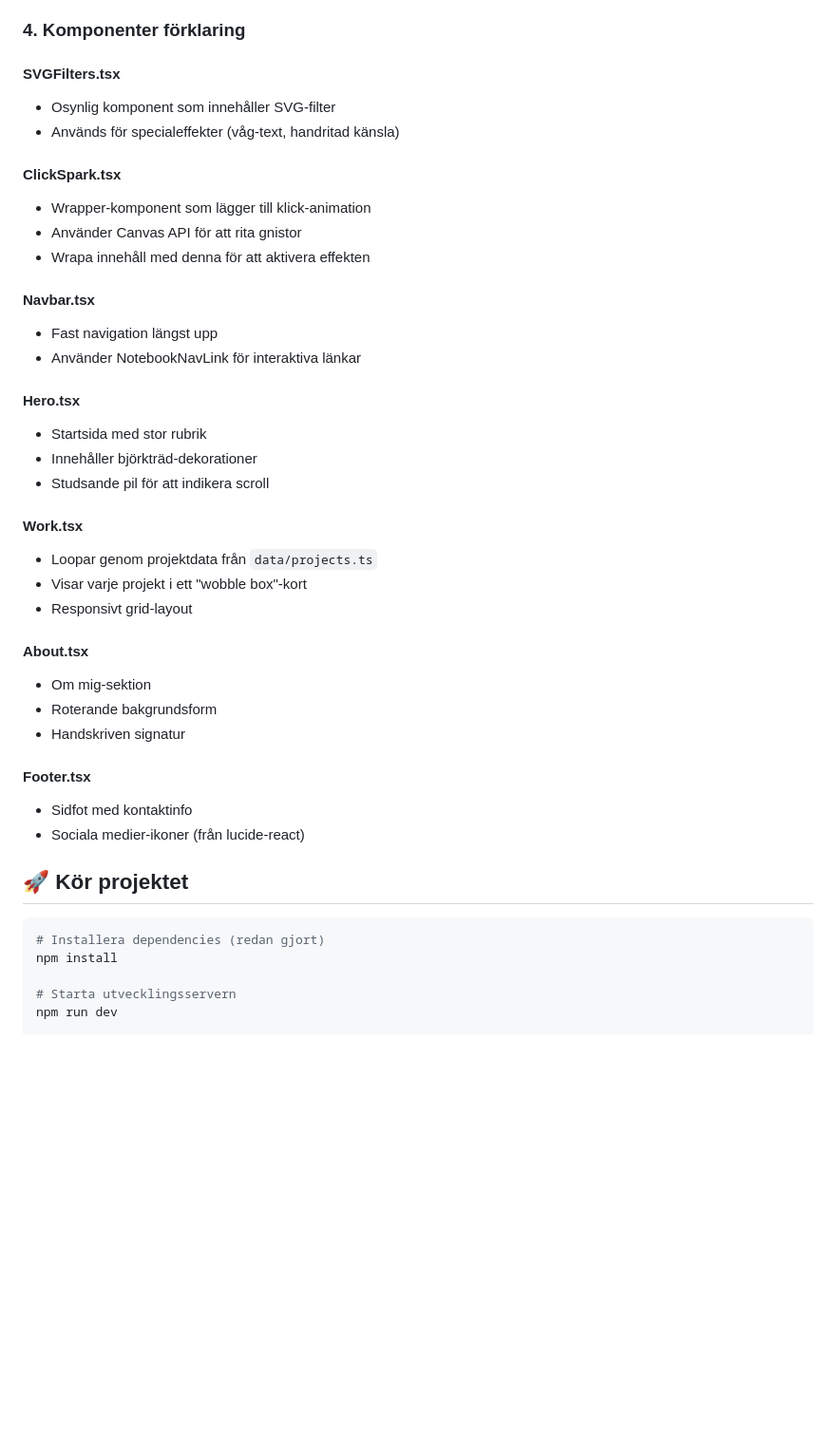
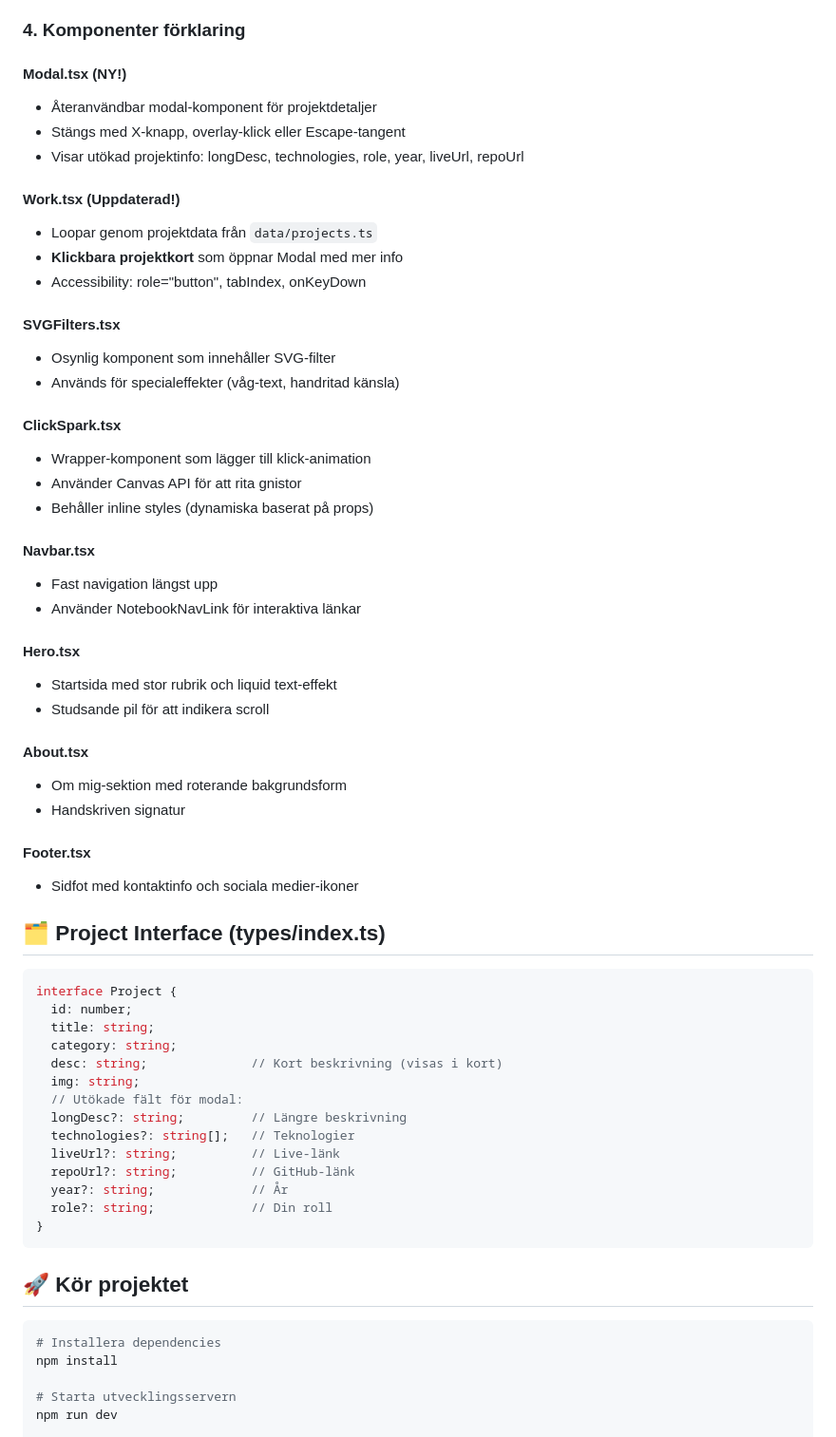
Before and after one commit to discovicke/portfolio-mono, a Markdown page: STRUCTURE.md, the part around one of its changes. Shown at 95% size. Drawn GitHub-style; blank space fills up the shorter version.

````diff
--- a/STRUCTURE.md
+++ b/STRUCTURE.md
@@ -57,5 +79,15 @@ types/index.ts (definierar struktur)
 
 ### 4. **Komponenter förklaring**
+
+#### **Modal.tsx** (NY!)
+- Återanvändbar modal-komponent för projektdetaljer
+- Stängs med X-knapp, overlay-klick eller Escape-tangent
+- Visar utökad projektinfo: longDesc, technologies, role, year, liveUrl, repoUrl
+
+#### **Work.tsx** (Uppdaterad!)
+- Loopar genom projektdata från `data/projects.ts`
+- **Klickbara projektkort** som öppnar Modal med mer info
+- Accessibility: role="button", tabIndex, onKeyDown
 
 #### **SVGFilters.tsx**
 - Osynlig komponent som innehåller SVG-filter
@@ -64,35 +96,46 @@ types/index.ts (definierar struktur)
 #### **ClickSpark.tsx**
 - Wrapper-komponent som lägger till klick-animation
 - Använder Canvas API för att rita gnistor
-- Wrapa innehåll med denna för att aktivera effekten
+- Behåller inline styles (dynamiska baserat på props)
 
 #### **Navbar.tsx**
 - Fast navigation längst upp
 - Använder NotebookNavLink för interaktiva länkar
 
 #### **Hero.tsx**
-- Startsida med stor rubrik
-- Innehåller björkträd-dekorationer
+- Startsida med stor rubrik och liquid text-effekt
 - Studsande pil för att indikera scroll
 
-#### **Work.tsx**
-- Loopar genom projektdata från `data/projects.ts`
-- Visar varje projekt i ett "wobble box"-kort
-- Responsivt grid-layout
-
 #### **About.tsx**
-- Om mig-sektion
-- Roterande bakgrundsform
+- Om mig-sektion med roterande bakgrundsform
 - Handskriven signatur
 
 #### **Footer.tsx**
-- Sidfot med kontaktinfo
-- Sociala medier-ikoner (från lucide-react)
+- Sidfot med kontaktinfo och sociala medier-ikoner
+
+## 🗂️ Project Interface (types/index.ts)
+
+```typescript
+interface Project {
+  id: number;
+  title: string;
+  category: string;
+  desc: string;              // Kort beskrivning (visas i kort)
+  img: string;
+  // Utökade fält för modal:
+  longDesc?: string;         // Längre beskrivning
+  technologies?: string[];   // Teknologier
+  liveUrl?: string;          // Live-länk
+  repoUrl?: string;          // GitHub-länk
+  year?: string;             // År
+  role?: string;             // Din roll
+}
+```
 
 ## 🚀 Kör projektet
 
 ```bash
-# Installera dependencies (redan gjort)
+# Installera dependencies
 npm install
 
 # Starta utvecklingsservern
````
Also changed, not shown: other parts of STRUCTURE.md (+40 -18 lines).
